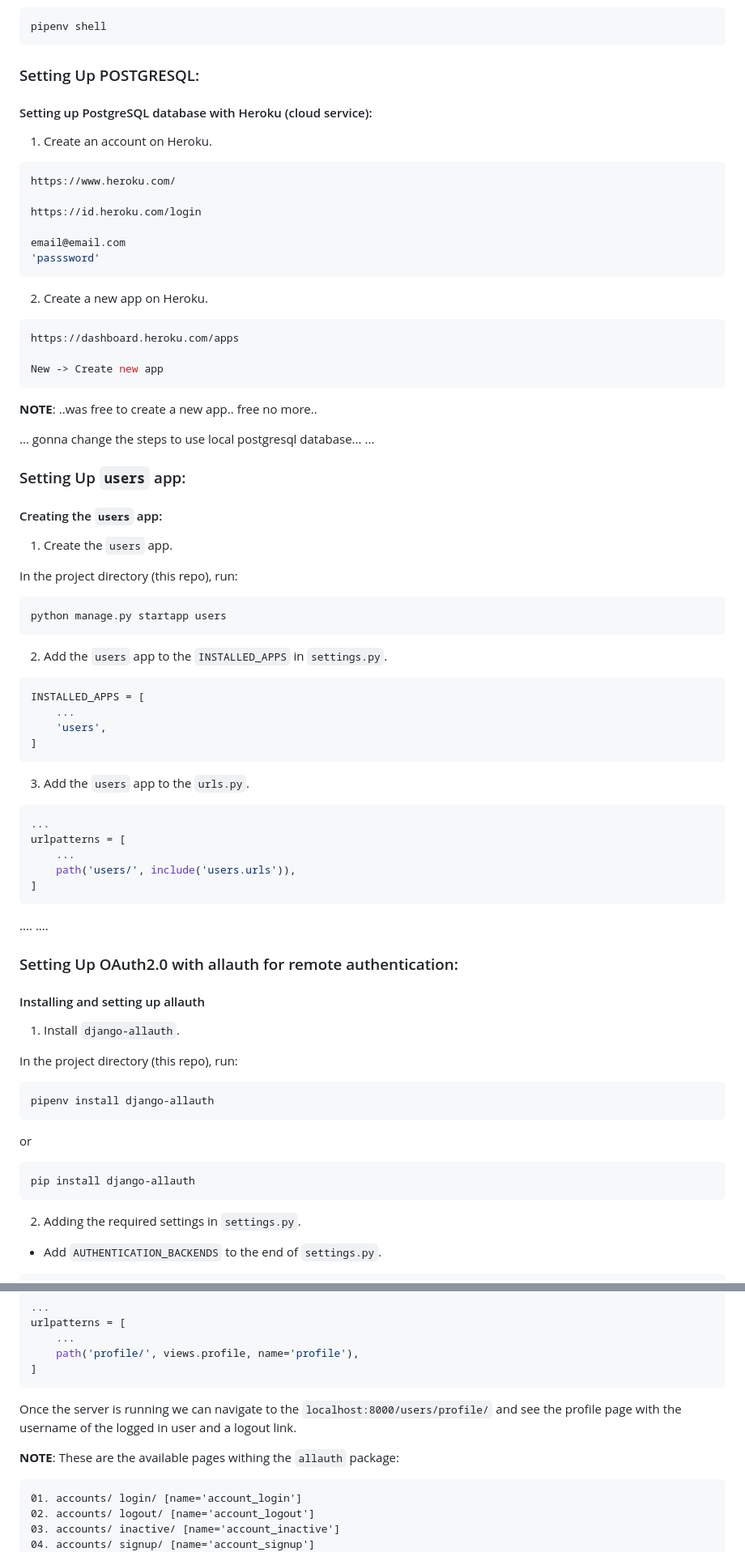
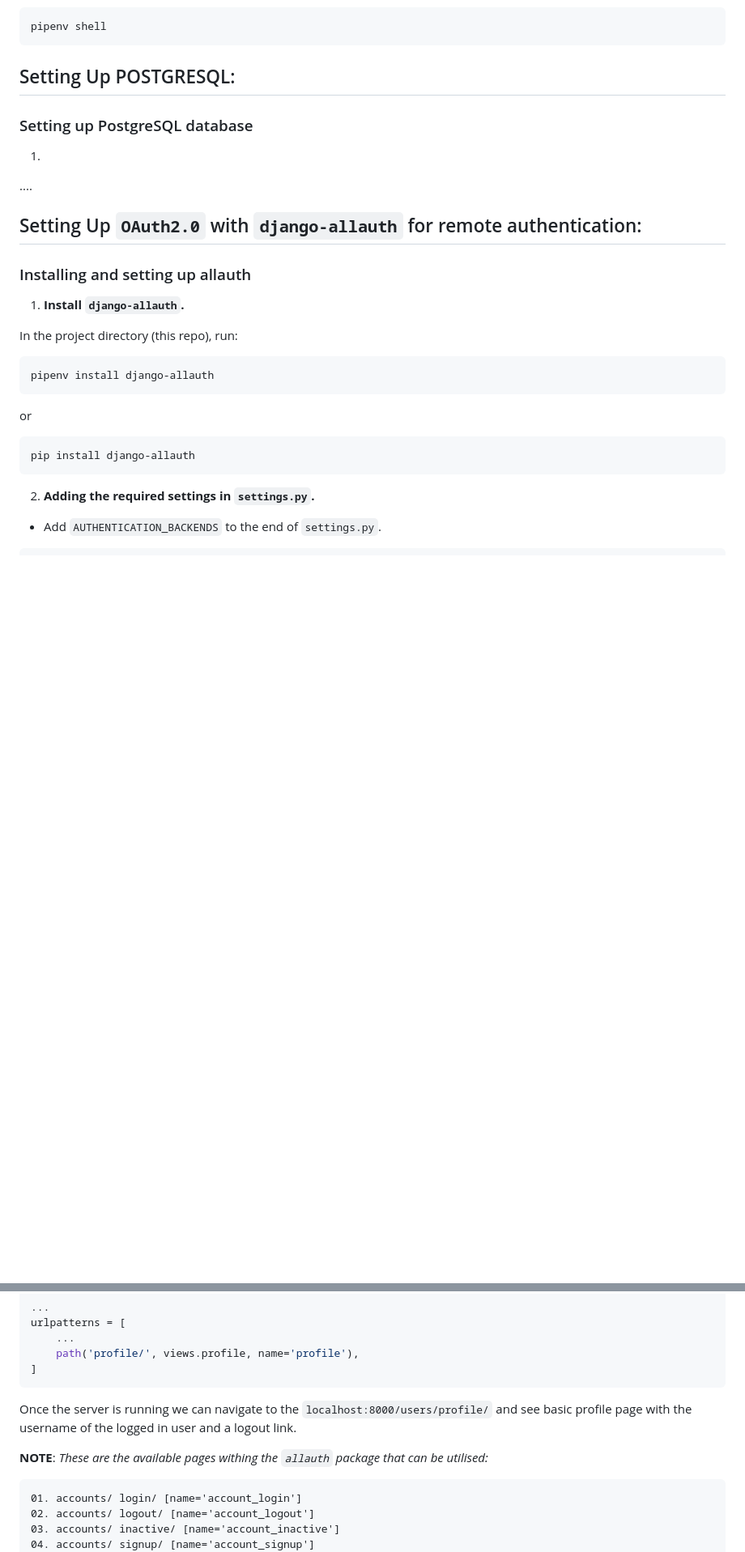
Before and after one commit to svvoii/django_user_management, a Markdown page: README.md, 2 parts joined by grey strips. Shown: that part at 81% size. Rendered like a GitHub page; blank space fills up the shorter version.

Commit message:
readme update..

````diff
--- a/README.md
+++ b/README.md
@@ -58,70 +67,18 @@ pipenv install django
 pipenv shell
 ```
 
-### Setting Up POSTGRESQL:
+## Setting Up POSTGRESQL:
 
-#### Setting up PostgreSQL database with Heroku (cloud service):
+### Setting up PostgreSQL database
 
-1. Create an account on Heroku.
-
-```bash
-https://www.heroku.com/
-
-https://id.heroku.com/login
-
-email@email.com
-'passsword'
-```
-
-2. Create a new app on Heroku.
-
-```bash
-https://dashboard.heroku.com/apps
-
-New -> Create new app
-```
-**NOTE**: ..was free to create a new app.. free no more..
-
-... gonna change the steps to use local postgresql database...
-...
-
-### Setting Up `users` app:
-
-#### Creating the `users` app:
-
-1. Create the `users` app.
-
-In the project directory (this repo), run:
-```bash
-python manage.py startapp users
-```
-
-2. Add the `users` app to the `INSTALLED_APPS` in `settings.py`.
-
-```python
-INSTALLED_APPS = [
-	...
-	'users',
-]
-```
-
-3. Add the `users` app to the `urls.py`.
-
-```python
-...
-urlpatterns = [
-	...
-	path('users/', include('users.urls')),
-]
-```
-....
+1.
 ....
 
-### Setting Up OAuth2.0 with allauth for remote authentication:
+## Setting Up `OAuth2.0` with `django-allauth` for remote authentication:
 
-#### Installing and setting up allauth
+### Installing and setting up allauth
 
-1. Install `django-allauth`.
+1. **Install `django-allauth`.**
 
 In the project directory (this repo), run:
 ```bash
@@ -132,7 +89,7 @@ or
 pip install django-allauth
 ```
 
-2. Adding the required settings in `settings.py`.
+2. **Adding the required settings in `settings.py`.**
 
 - Add `AUTHENTICATION_BACKENDS` to the end of `settings.py`.
 
@@ -227,10 +185,10 @@ urlpatterns = [
 ]
 ```
 
-Once the server is running we can navigate to the `localhost:8000/users/profile/` and see the profile page with the username of the logged in user and a logout link.
+Once the server is running we can navigate to the `localhost:8000/users/profile/` and see basic profile page with the username of the logged in user and a logout link.
 
 
-**NOTE**: These are the available pages withing the `allauth` package:
+**NOTE**: *These are the available pages withing the `allauth` package that can be utilised:*
 
 ```text
 01. accounts/ login/ [name='account_login']
````
Also changed, not shown: other parts of README.md (+57 -24 lines).
